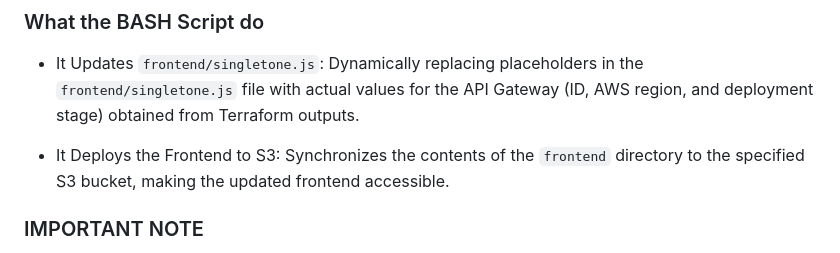
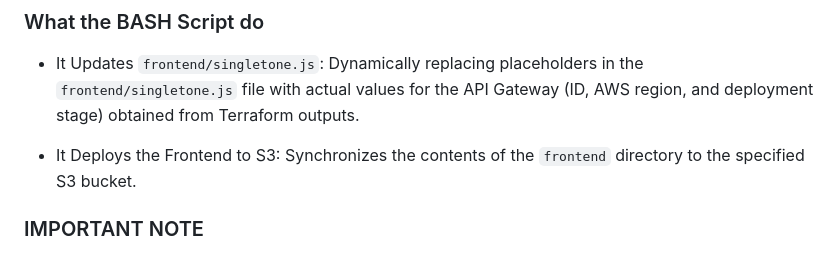
Before and after one commit to hector-oviedo/snakeless, a Markdown page: README.md, the part around the change. Rendered like a GitHub page.

```diff
--- a/README.md
+++ b/README.md
@@ -66,7 +66,7 @@ Ensure the AWS CLI is configured with the necessary permissions to perform opera
 
 * It Updates `frontend/singletone.js`: Dynamically replacing placeholders in the `frontend/singletone.js` file with actual values for the API Gateway (ID, AWS region, and deployment stage) obtained from Terraform outputs.
 
-* It Deploys the Frontend to S3: Synchronizes the contents of the `frontend` directory to the specified S3 bucket, making the updated frontend accessible.
+* It Deploys the Frontend to S3: Synchronizes the contents of the `frontend` directory to the specified S3 bucket.
 
 ### IMPORTANT NOTE
 Do not manually modify `frontend/singletone.js` if you intend to use this script for deployment. Manual changes might be overwrite the next time the script is executed, or might cause the script to malfunction (due to the PLACEHOLDER_ strings). Have in count also once you used the script, your local copy of the singletone.js will contain important information about your API Gateway (ID, region, stage).
```
